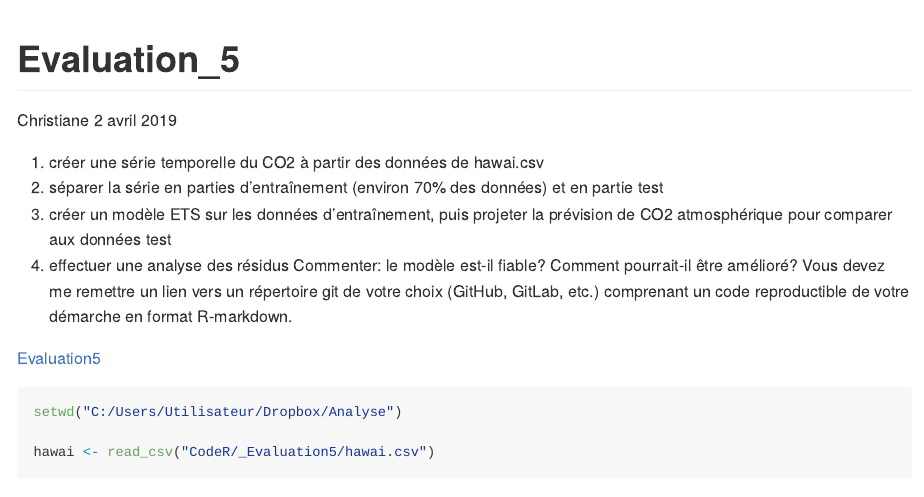
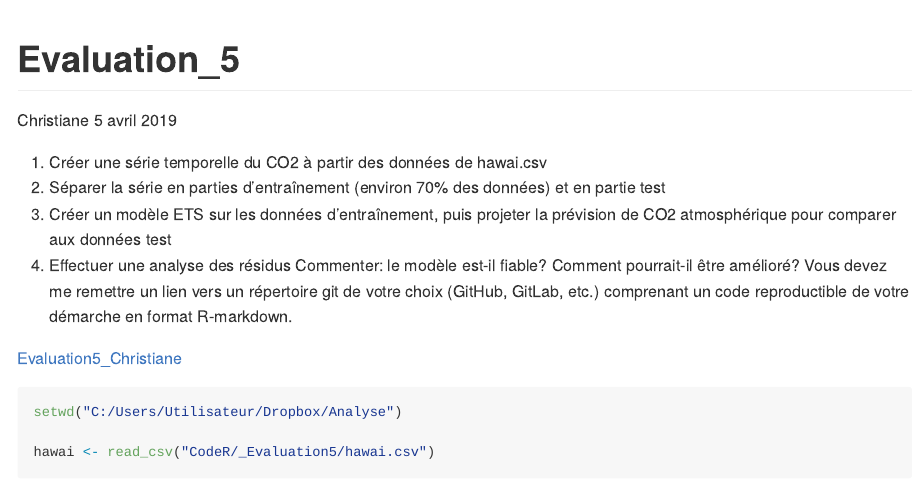
Before and after one commit to chtdelia/evaluation5, an R Markdown document (Christiane_git.Rmd): the page in a window 1100 px wide, from its top. Rendered offline with R 4.5, knitr and Pandoc, with nearby package versions; some code elsewhere in the file could not run offline; common packages that the code uses without loading them are loaded.

Commit message:
Add files via upload

````diff
--- a/Christiane_git.Rmd
+++ b/Christiane_git.Rmd
@@ -1,19 +1,18 @@
 ---
 title: "Evaluation_5"
 author: "Christiane"
-date: "2 avril 2019"
+date: "5 avril 2019"
 output: github_document
 ---
 
-
-1. créer une série temporelle du CO2 à partir des données de hawai.csv
-2. séparer la série en parties d'entraînement (environ 70% des données) et en partie test
-3. créer un modèle ETS sur les données d'entraînement, puis projeter la prévision de CO2 atmosphérique pour comparer aux données test
-4. effectuer une analyse des résidus
+1. Créer une série temporelle du CO2 à partir des données de hawai.csv
+2. Séparer la série en parties d'entraînement (environ 70% des données) et en partie test
+3. Créer un modèle ETS sur les données d'entraînement, puis projeter la prévision de CO2 atmosphérique pour comparer aux données test
+4. Effectuer une analyse des résidus
 Commenter: le modèle est-il fiable? Comment pourrait-il être amélioré?
 Vous devez me remettre un lien vers un répertoire git de votre choix (GitHub, GitLab, etc.) comprenant un code reproductible de votre démarche en format R-markdown.
 
-[Evaluation5](https://github.com/chtdelia/evaluation5/blob/master/git.Rmd)
+[Evaluation5_Christiane]("https://github.com/chtdelia/evaluation5/blob/master/Christiane_git.Rmd")
 
 
 ```{r}
````
Also changed, not shown: Christiane_git.Rmd (4 more changed lines).
